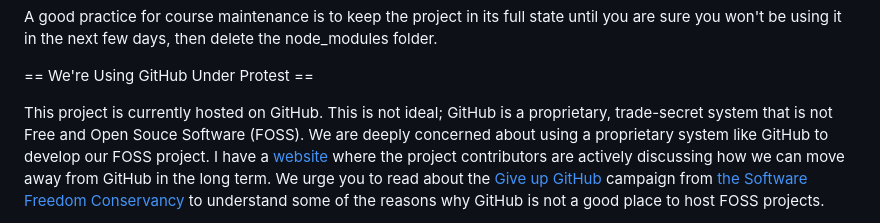
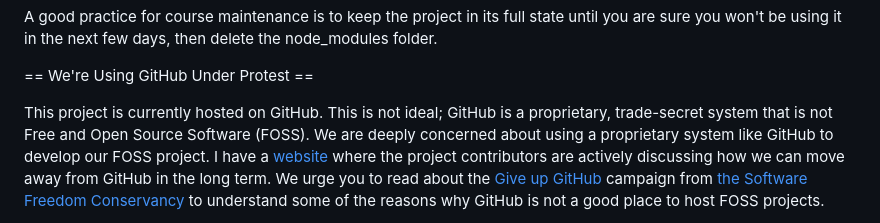
Before and after one commit to bell-kevin/fakeStoreEnhancedWithCards, a Markdown page: README.md, the part around the change. Rendered like a GitHub page.

Commit message:
Fix typo in README regarding Open Source
Corrected spelling of 'Open Souce' to 'Open Source' in README.

```diff
--- a/README.md
+++ b/README.md
@@ -123,7 +123,7 @@ A good practice for course maintenance is to keep the project in its full state
 == We're Using GitHub Under Protest ==
 
 This project is currently hosted on GitHub.  This is not ideal; GitHub is a
-proprietary, trade-secret system that is not Free and Open Souce Software
+proprietary, trade-secret system that is not Free and Open Source Software
 (FOSS).  We are deeply concerned about using a proprietary system like GitHub
 to develop our FOSS project. I have a [website](https://bellKevin.me) where the
 project contributors are actively discussing how we can move away from GitHub
```
